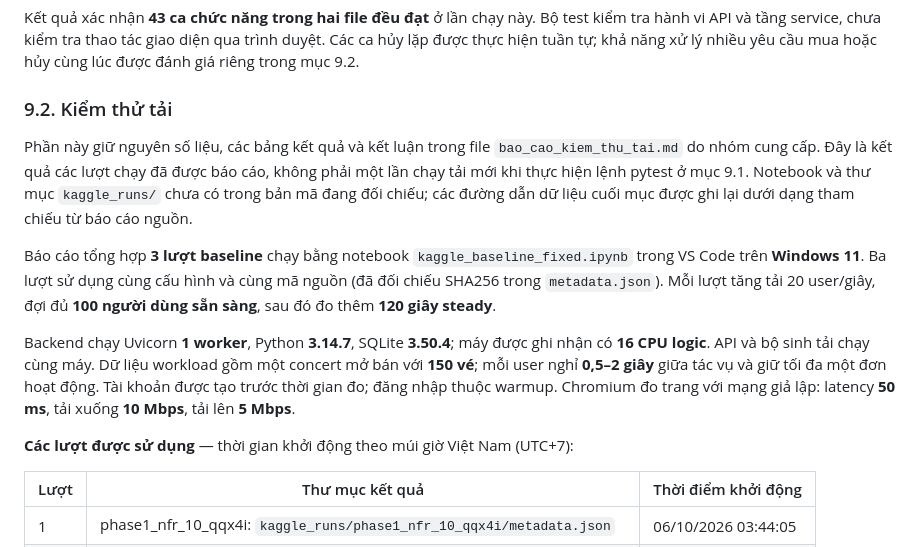
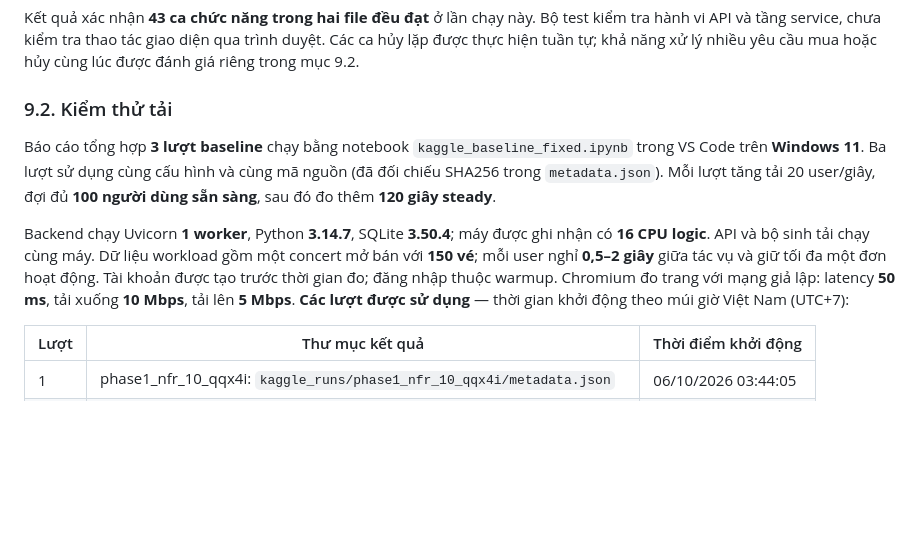
Before and after one commit to Vyvieee-1211/Software_Architecture, a Markdown page: README.md, the part around the change. Drawn GitHub-style; blank space fills up the shorter version.

```diff
--- a/README.md
+++ b/README.md
@@ -397,12 +397,9 @@ Kết quả xác nhận **43 ca chức năng trong hai file đều đạt** ở
 
 ### 9.2. Kiểm thử tải
 
-Phần này giữ nguyên số liệu, các bảng kết quả và kết luận trong file `bao_cao_kiem_thu_tai.md` do nhóm cung cấp. Đây là kết quả các lượt chạy đã được báo cáo, không phải một lần chạy tải mới khi thực hiện lệnh pytest ở mục 9.1. Notebook và thư mục `kaggle_runs/` chưa có trong bản mã đang đối chiếu; các đường dẫn dữ liệu cuối mục được ghi lại dưới dạng tham chiếu từ báo cáo nguồn.
-
 Báo cáo tổng hợp **3 lượt baseline** chạy bằng notebook `kaggle_baseline_fixed.ipynb` trong VS Code trên **Windows 11**. Ba lượt sử dụng cùng cấu hình và cùng mã nguồn (đã đối chiếu SHA256 trong `metadata.json`). Mỗi lượt tăng tải 20 user/giây, đợi đủ **100 người dùng sẵn sàng**, sau đó đo thêm **120 giây steady**.
 
 Backend chạy Uvicorn **1 worker**, Python **3.14.7**, SQLite **3.50.4**; máy được ghi nhận có **16 CPU logic**. API và bộ sinh tải chạy cùng máy. Dữ liệu workload gồm một concert mở bán với **150 vé**; mỗi user nghỉ **0,5–2 giây** giữa tác vụ và giữ tối đa một đơn hoạt động. Tài khoản được tạo trước thời gian đo; đăng nhập thuộc warmup. Chromium đo trang với mạng giả lập: latency **50 ms**, tải xuống **10 Mbps**, tải lên **5 Mbps**.
-
 **Các lượt được sử dụng** — thời gian khởi động theo múi giờ Việt Nam (UTC+7):
 
 | Lượt | Thư mục kết quả | Thời điểm khởi động |
```
